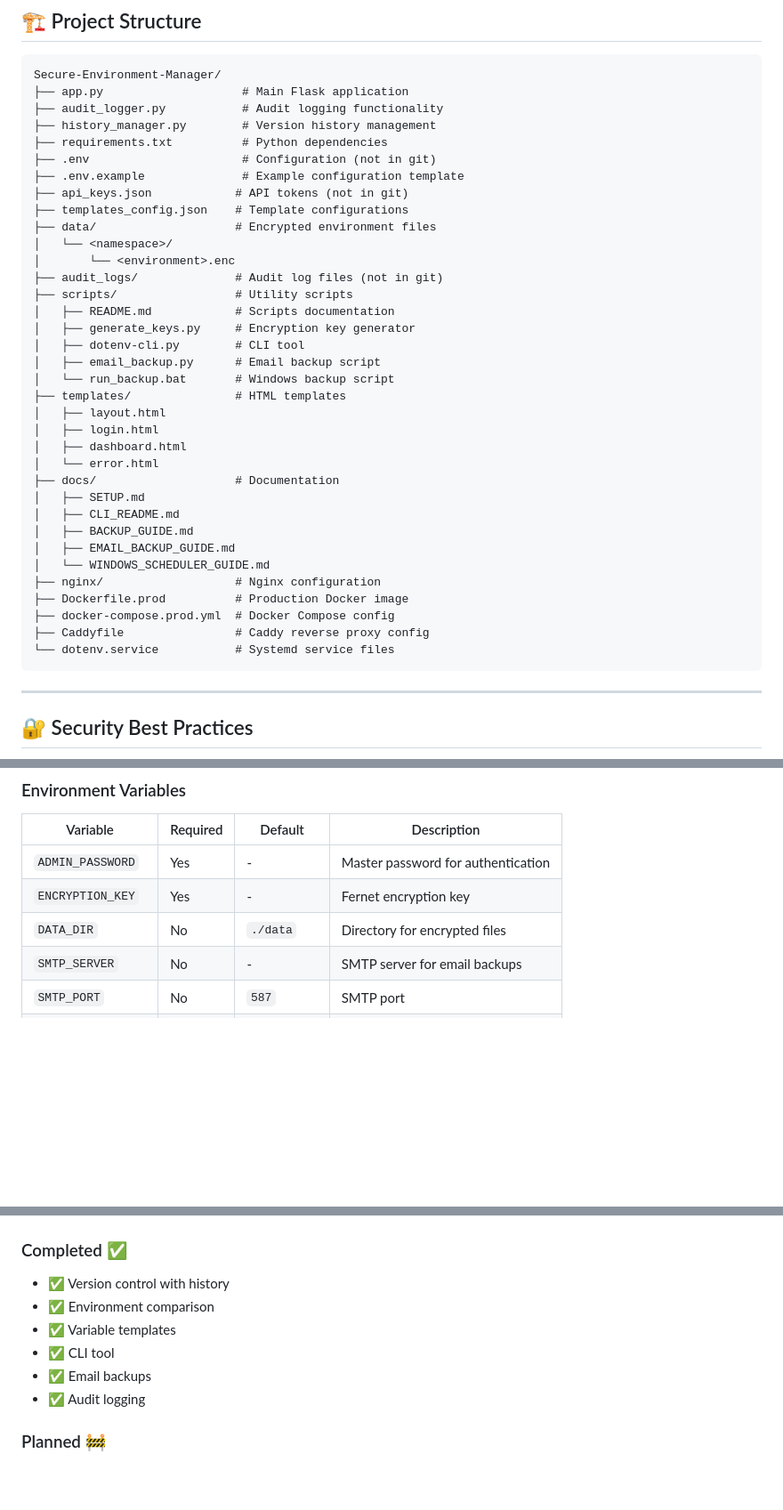
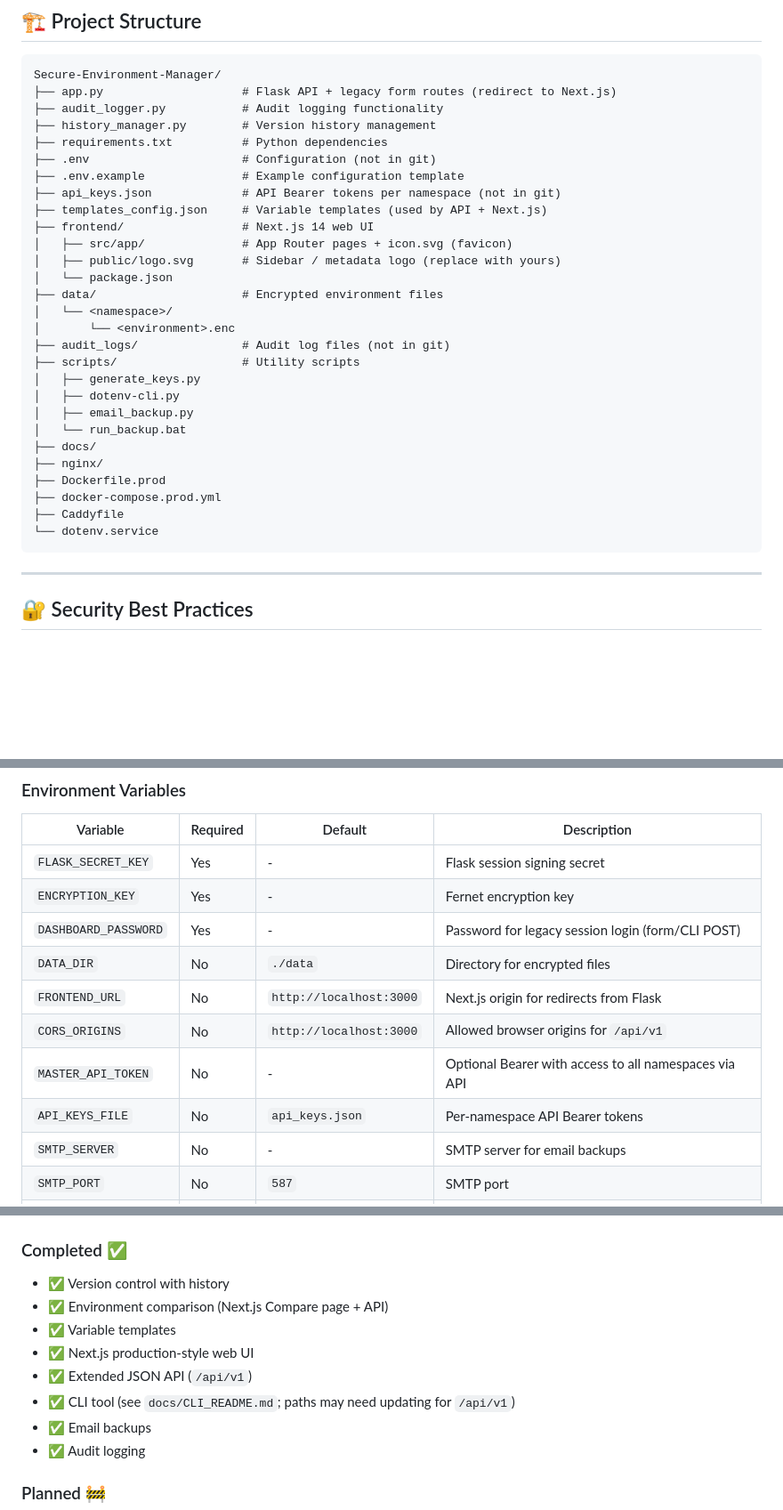
Before and after one commit to niranjansah87/Secure-Enviornment-Manager, a Markdown page: README.md, 3 parts joined by grey strips. Shown at 89% size. Drawn GitHub-style; blank space fills up the shorter version.

````diff
--- a/README.md
+++ b/README.md
@@ -274,40 +264,33 @@ python scripts/dotenv-cli.py -n production -e main import .env
 
 ```
 Secure-Environment-Manager/
-├── app.py                    # Main Flask application
+├── app.py                    # Flask API + legacy form routes (redirect to Next.js)
 ├── audit_logger.py           # Audit logging functionality
 ├── history_manager.py        # Version history management
 ├── requirements.txt          # Python dependencies
 ├── .env                      # Configuration (not in git)
 ├── .env.example              # Example configuration template
-├── api_keys.json            # API tokens (not in git)
-├── templates_config.json    # Template configurations
-├── data/                    # Encrypted environment files
+├── api_keys.json             # API Bearer tokens per namespace (not in git)
+├── templates_config.json     # Variable templates (used by API + Next.js)
+├── frontend/                 # Next.js 14 web UI
+│   ├── src/app/              # App Router pages + icon.svg (favicon)
+│   ├── public/logo.svg       # Sidebar / metadata logo (replace with yours)
+│   └── package.json
+├── data/                     # Encrypted environment files
 │   └── <namespace>/
 │       └── <environment>.enc
-├── audit_logs/              # Audit log files (not in git)
-├── scripts/                 # Utility scripts
-│   ├── README.md            # Scripts documentation
-│   ├── generate_keys.py     # Encryption key generator
-│   ├── dotenv-cli.py        # CLI tool
-│   ├── email_backup.py      # Email backup script
-│   └── run_backup.bat       # Windows backup script
-├── templates/               # HTML templates
-│   ├── layout.html
-│   ├── login.html
-│   ├── dashboard.html
-│   └── error.html
-├── docs/                    # Documentation
-│   ├── SETUP.md
-│   ├── CLI_README.md
-│   ├── BACKUP_GUIDE.md
-│   ├── EMAIL_BACKUP_GUIDE.md
-│   └── WINDOWS_SCHEDULER_GUIDE.md
-├── nginx/                   # Nginx configuration
-├── Dockerfile.prod          # Production Docker image
-├── docker-compose.prod.yml  # Docker Compose config
-├── Caddyfile                # Caddy reverse proxy config
-└── dotenv.service           # Systemd service files
+├── audit_logs/               # Audit log files (not in git)
+├── scripts/                  # Utility scripts
+│   ├── generate_keys.py
+│   ├── dotenv-cli.py
+│   ├── email_backup.py
+│   └── run_backup.bat
+├── docs/
+├── nginx/
+├── Dockerfile.prod
+├── docker-compose.prod.yml
+├── Caddyfile
+└── dotenv.service
 ```
 
 ---
@@ -391,9 +374,14 @@ python email_backup.py
 
 | Variable | Required | Default | Description |
 |----------|----------|---------|-------------|
-| `ADMIN_PASSWORD` | Yes | - | Master password for authentication |
+| `FLASK_SECRET_KEY` | Yes | - | Flask session signing secret |
 | `ENCRYPTION_KEY` | Yes | - | Fernet encryption key |
+| `DASHBOARD_PASSWORD` | Yes | - | Password for legacy session login (form/CLI POST) |
 | `DATA_DIR` | No | `./data` | Directory for encrypted files |
+| `FRONTEND_URL` | No | `http://localhost:3000` | Next.js origin for redirects from Flask |
+| `CORS_ORIGINS` | No | `http://localhost:3000` | Allowed browser origins for `/api/v1` |
+| `MASTER_API_TOKEN` | No | - | Optional Bearer with access to all namespaces via API |
+| `API_KEYS_FILE` | No | `api_keys.json` | Per-namespace API Bearer tokens |
 | `SMTP_SERVER` | No | - | SMTP server for email backups |
 | `SMTP_PORT` | No | `587` | SMTP port |
 | `SENDER_EMAIL` | No | - | Email address for sending backups |
@@ -567,9 +570,11 @@ For issues, questions, or feature requests:
 
 ### Completed ✅
 - ✅ Version control with history
-- ✅ Environment comparison
+- ✅ Environment comparison (Next.js Compare page + API)
 - ✅ Variable templates
-- ✅ CLI tool
+- ✅ Next.js production-style web UI
+- ✅ Extended JSON API (`/api/v1`)
+- ✅ CLI tool (see `docs/CLI_README.md`; paths may need updating for `/api/v1`)
 - ✅ Email backups
 - ✅ Audit logging
 
````
Also changed, not shown: other parts of README.md (+117 -112 lines).
